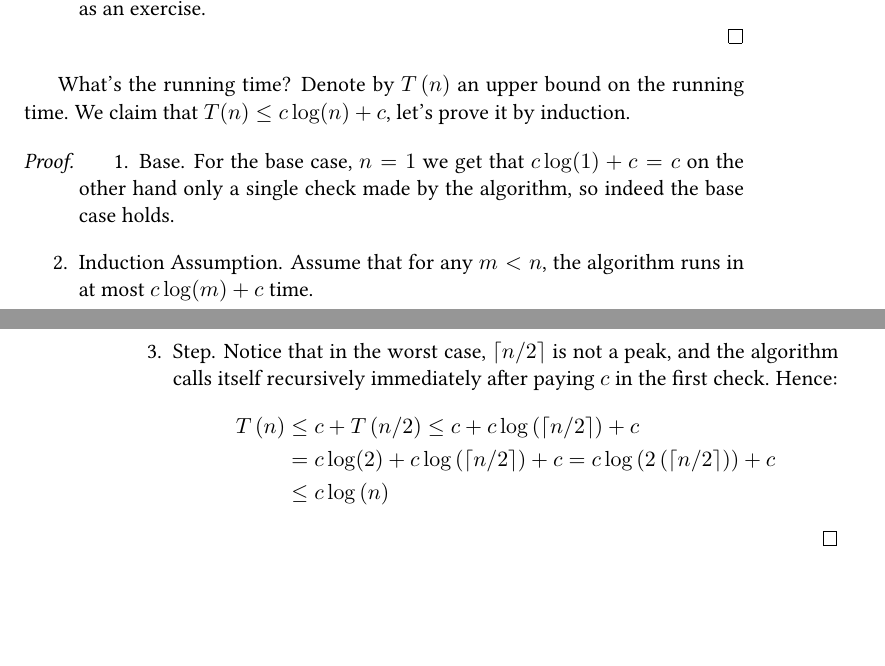
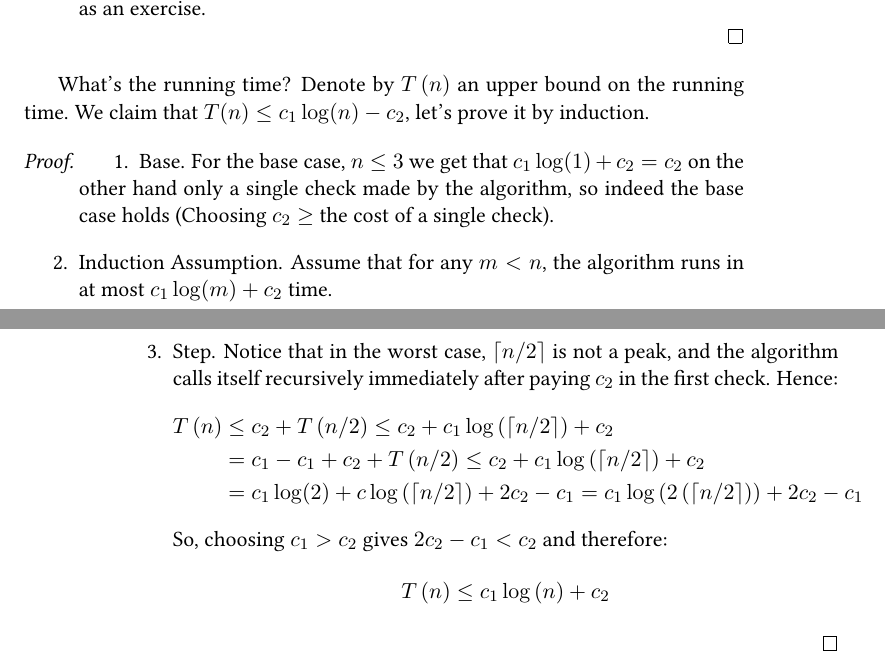
Before and after one commit to dudupo/DAST, a LaTeX book (tex/lectures-TA/lec-00-peaks.tex): two parts of pages 5 and 6 of 6, joined at a grey line, cut so that both start at the same text, the shorter picture padded with empty space. The pictures show the PDF file pdfs/lec-00-peaks.pdf that the author committed with the source.

Commit message:
compiling -Sun Oct 20 10:56:09 AM IDT 2024

```diff
--- a/tex/lectures-TA/lec-00-peaks.tex
+++ b/tex/lectures-TA/lec-00-peaks.tex
@@ -186,17 +186,23 @@ Let's prove correction by induction.
 \end{proof}
 
 
-What's the running time? Denote by $T\left( n \right)$ an upper bound on the running time. We claim that $T(n) \le c \log (n) + c$, let's prove it by induction.
+What's the running time? Denote by $T\left( n \right)$ an upper bound on the running time. We claim that $T(n) \le c_{1} \log (n) - c_{2}$, let's prove it by induction.
 \begin{proof}
 
 \begin{enumerate}
-  \item Base. For the base case, $n=1$ we get that $c \log(1) + c =  c$ on the other hand only a single check made by the algorithm, so indeed the base case holds.
-  \item Induction Assumption. Assume that for any $m < n$, the algorithm runs in at most $c \log(m) + c$ time.
-  \item Step. Notice that in the worst case, $\lceil n/2 \rceil$ is not a peak, and the algorithm calls itself recursively immediately after paying $c$ in the first check. Hence: \begin{equation*}
+  \item Base. For the base case, $n \le 3$ we get that $c_{1} \log(1) + c_{2} =  c_{2}$ on the other hand only a single check made by the algorithm, so indeed the base case holds (Choosing $c_{2} \ge$ the cost of a single check).
+  \item Induction Assumption. Assume that for any $m < n$, the algorithm runs in at most $c_{1} \log(m) + c_{2}$ time.
+  \item Step. Notice that in the worst case, $\lceil n/2 \rceil$ is not a peak, and the algorithm calls itself recursively immediately after paying $c_{2}$ in the first check. Hence: \begin{equation*}
       \begin{split}
-    T\left(n\right) & \le c + T\left(n/2\right) \le c + c \log\left( \lceil n/2 \rceil \right) + c\\
-  & = c \log (2) +  c \log\left( \lceil n/2 \rceil  \right) + c = c \log\left(2 \left(\lceil n/2 \rceil \right) \right) + c\\
-  & \le c \log \left( n  \right)
+	T\left(n\right) & \le c_{2} + T\left(n/2\right) \le c_{2} + c_{1} \log\left( \lceil n/2 \rceil \right) + c_{2}\\
+	& = c_{1} - c_{1} +  c_{2} + T\left(n/2\right) \le c_{2} + c_{1} \log\left( \lceil n/2 \rceil \right) + c_{2}\\
+	& = c_{1} \log (2) +  c \log\left( \lceil n/2 \rceil  \right) + 2c_{2} - c_{1} = c_{1} \log\left(2 \left(\lceil n/2 \rceil \right) \right) + 2c_{2} - c_{1}\\
+      \end{split}
+    \end{equation*}
+    So, choosing $c_{1} > c_{2}$ gives $2c_{2} - c_{1} < c_{2}$ and therefore:
+    \begin{equation*}
+      \begin{split}
+	T\left(n\right) \le c_{1} \log \left( n  \right) + c_{2}
       \end{split}
     \end{equation*}
 \end{enumerate}
```
Also changed, not shown: pdfs/lec-00-peaks.pdf.
